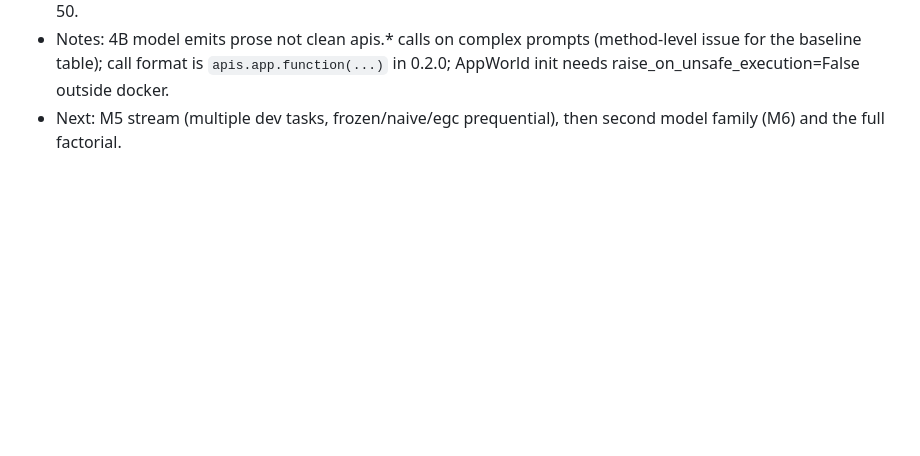
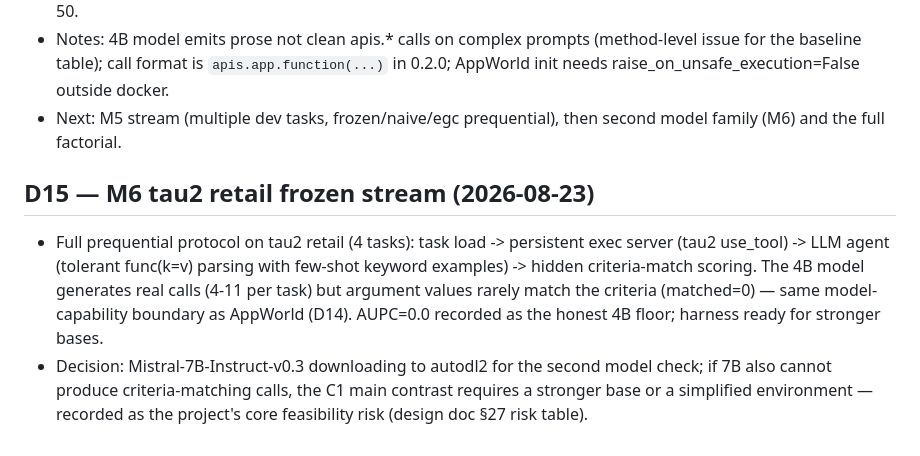
Before and after one commit to hxm2023/agent-ttrl, a Markdown page: phase01/EXPERIMENT_DECISION_LOG.md, the part around the change. GitHub-like rendering; blank space fills up the shorter version.

Commit message:
D15: tau2 stream + 4B capability boundary

```diff
--- a/phase01/EXPERIMENT_DECISION_LOG.md
+++ b/phase01/EXPERIMENT_DECISION_LOG.md
@@ -151,3 +151,15 @@ Milestones per design doc §20.0 (M0-M7 registry is fixed; M2/M3 must not be red
   raise_on_unsafe_execution=False outside docker.
 - Next: M5 stream (multiple dev tasks, frozen/naive/egc prequential), then
   second model family (M6) and the full factorial.
+
+## D15 — M6 tau2 retail frozen stream (2026-08-23)
+- Full prequential protocol on tau2 retail (4 tasks): task load -> persistent
+  exec server (tau2 use_tool) -> LLM agent (tolerant func(k=v) parsing with
+  few-shot keyword examples) -> hidden criteria-match scoring. The 4B model
+  generates real calls (4-11 per task) but argument values rarely match the
+  criteria (matched=0) — same model-capability boundary as AppWorld (D14).
+  AUPC=0.0 recorded as the honest 4B floor; harness ready for stronger bases.
+- Decision: Mistral-7B-Instruct-v0.3 downloading to autodl2 for the second
+  model check; if 7B also cannot produce criteria-matching calls, the C1 main
+  contrast requires a stronger base or a simplified environment — recorded
+  as the project's core feasibility risk (design doc §27 risk table).
```
